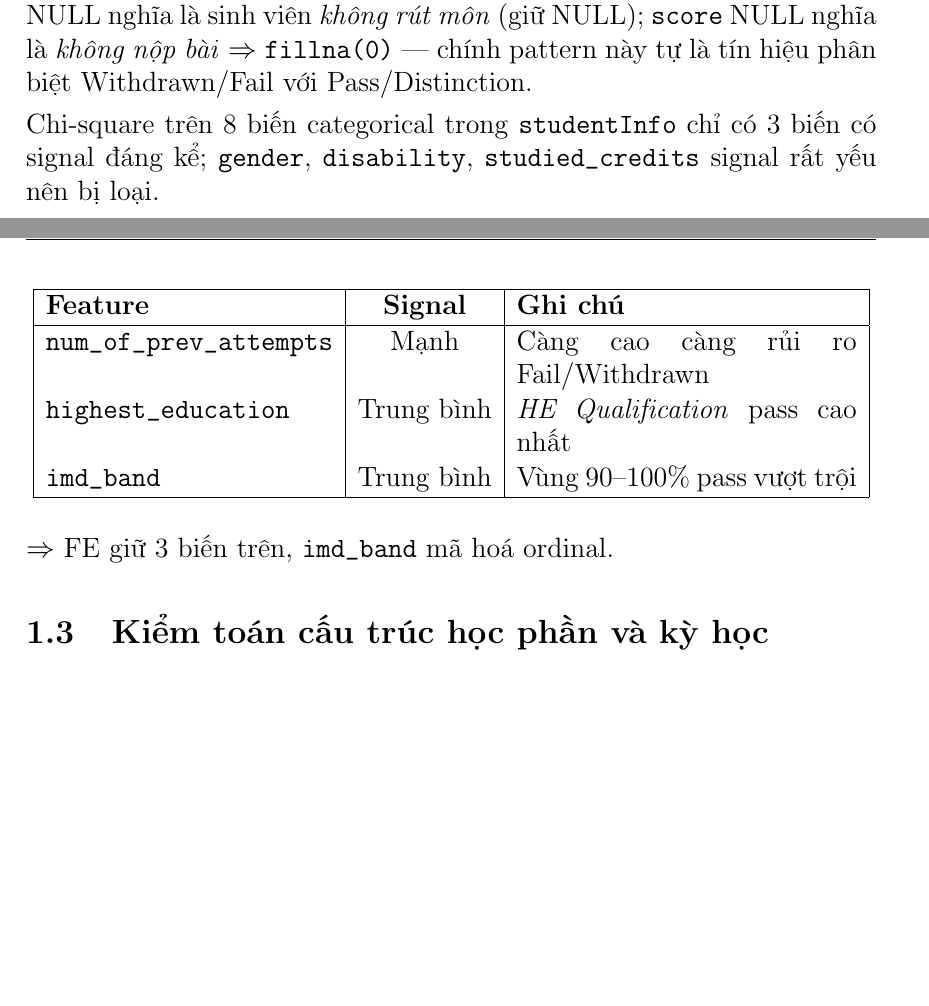
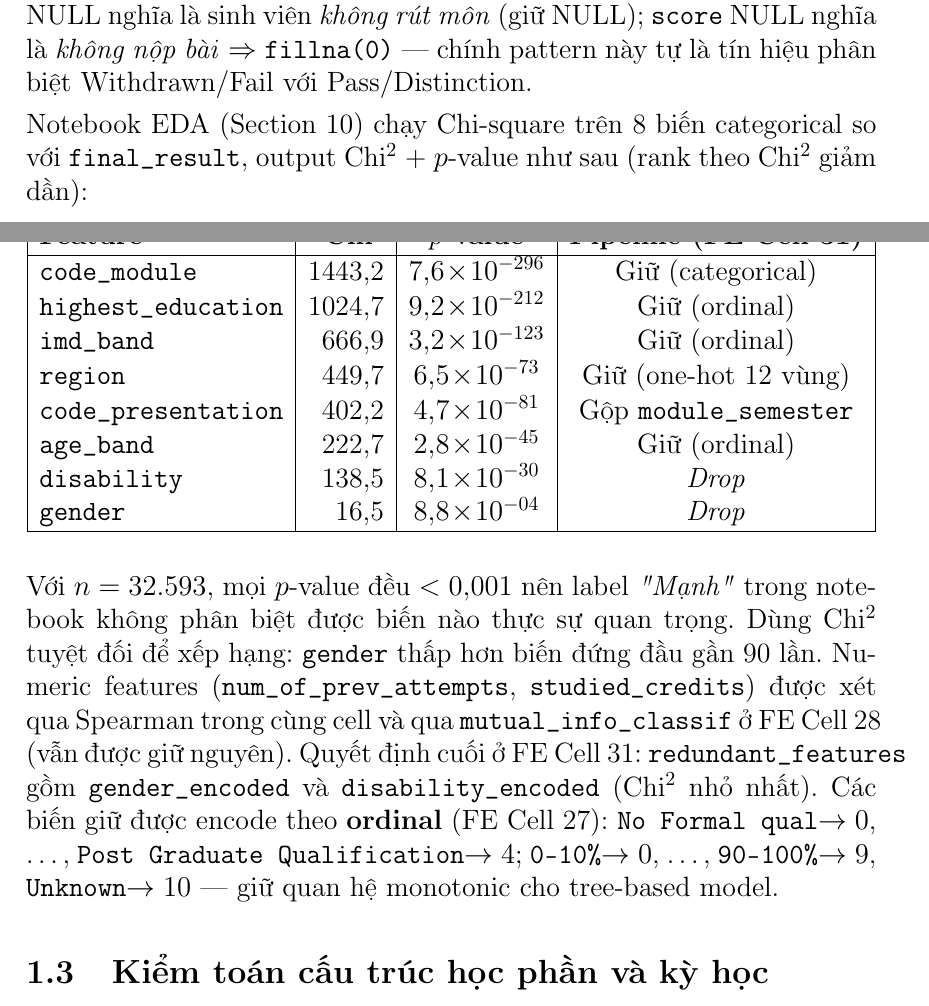
Before and after one commit to phuocindacs/CS-313-Data-Mining, a LaTeX document (report/main.tex, which reads report/section_II.tex): two parts of pages 3 and 4 of 6, joined at a grey line, cut so that both start at the same text, the shorter picture padded with empty space. Compiled offline with pdfLaTeX.

Commit message:
fix(report): replace subjective signal labels with actual code numbers
- Demographic table now shows real Chi² and p-value from EDA Cell 24
  output (8 categorical features) instead of subjective "Mạnh/TB"
- Note that with n=32593 all p-values are <0.001 so the notebook's
  "*** Mạnh" label is uninformative — rank by Chi² magnitude instead
- Add explicit reference to FE Cell 31 (redundant_features list) and
  FE Cell 27 (ordinal encoding maps) so every claim traces back to code
- Drop self-computed Cramér's V (not present in any notebook)

```diff
--- a/report/section_II.tex
+++ b/report/section_II.tex
@@ -51,23 +51,40 @@ môn} (giữ NULL); \texttt{score} NULL nghĩa là \textit{không nộp bài}
 $\Rightarrow$ \texttt{fillna(0)} — chính pattern này tự là tín hiệu
 phân biệt Withdrawn/Fail với Pass/Distinction.
 
-Chi-square trên 8 biến categorical trong \texttt{studentInfo} chỉ có
-3 biến có signal đáng kể; \texttt{gender}, \texttt{disability},
-\texttt{studied\_credits} signal rất yếu nên bị loại.
+Notebook EDA (Section~10) chạy Chi-square trên 8 biến categorical so
+với \texttt{final\_result}, output Chi$^2$ + $p$-value như sau (rank
+theo Chi$^2$ giảm dần):
 
 \begin{center}
-\begin{tabular}{|l|c|p{6cm}|}
+\begin{tabular}{|l|r|c|c|}
 \hline
-\textbf{Feature} & \textbf{Signal} & \textbf{Ghi chú}\\
+\textbf{Feature} & \textbf{Chi$^2$} & \textbf{$p$-value} & \textbf{Pipeline (FE Cell 31)}\\
 \hline
-\texttt{num\_of\_prev\_attempts} & Mạnh    & Càng cao càng rủi ro Fail/Withdrawn\\
-\texttt{highest\_education}      & Trung bình & \textit{HE Qualification} pass cao nhất\\
-\texttt{imd\_band}               & Trung bình & Vùng 90--100\% pass vượt trội\\
+\texttt{code\_module}       & 1443,2 & $7{,}6\!\times\!10^{-296}$ & Giữ (categorical)\\
+\texttt{highest\_education} & 1024,7 & $9{,}2\!\times\!10^{-212}$ & Giữ (ordinal)\\
+\texttt{imd\_band}          & \phantom{0}666,9  & $3{,}2\!\times\!10^{-123}$ & Giữ (ordinal)\\
+\texttt{region}             & \phantom{0}449,7  & $6{,}5\!\times\!10^{-73}$  & Giữ (one-hot 12 vùng)\\
+\texttt{code\_presentation} & \phantom{0}402,2  & $4{,}7\!\times\!10^{-81}$  & Gộp \texttt{module\_semester}\\
+\texttt{age\_band}          & \phantom{0}222,7  & $2{,}8\!\times\!10^{-45}$  & Giữ (ordinal)\\
+\texttt{disability}         & \phantom{0}138,5  & $8{,}1\!\times\!10^{-30}$  & \textit{Drop}\\
+\texttt{gender}             & \phantom{00}16,5  & $8{,}8\!\times\!10^{-04}$  & \textit{Drop}\\
 \hline
 \end{tabular}
 \end{center}
 
-$\Rightarrow$ FE giữ 3 biến trên, \texttt{imd\_band} mã hoá ordinal.
+Với $n=32.593$, mọi $p$-value đều $<0{,}001$ nên label \textit{"Mạnh"}
+trong notebook không phân biệt được biến nào thực sự quan trọng. Dùng
+Chi$^2$ tuyệt đối để xếp hạng: \texttt{gender} thấp hơn biến đứng đầu
+gần 90 lần. Numeric features (\texttt{num\_of\_prev\_attempts},
+\texttt{studied\_credits}) được xét qua Spearman trong cùng cell và
+qua \texttt{mutual\_info\_classif} ở FE Cell~28 (vẫn được giữ
+nguyên). Quyết định cuối ở FE Cell~31: \texttt{redundant\_features}
+gồm \texttt{gender\_encoded} và \texttt{disability\_encoded} (Chi$^2$
+nhỏ nhất). Các biến giữ được encode theo \textbf{ordinal} (FE
+Cell~27): \texttt{No Formal qual}$\to 0$, \dots, \texttt{Post Graduate
+Qualification}$\to 4$; \texttt{0--10\%}$\to 0$, \dots,
+\texttt{90--100\%}$\to 9$, \texttt{Unknown}$\to 10$ — giữ quan hệ
+monotonic cho tree-based model.
 
 % ------------------------------------------------------------
 \subsection{Kiểm toán cấu trúc học phần và kỳ học}
```
Also changed, not shown: report/main.pdf.
